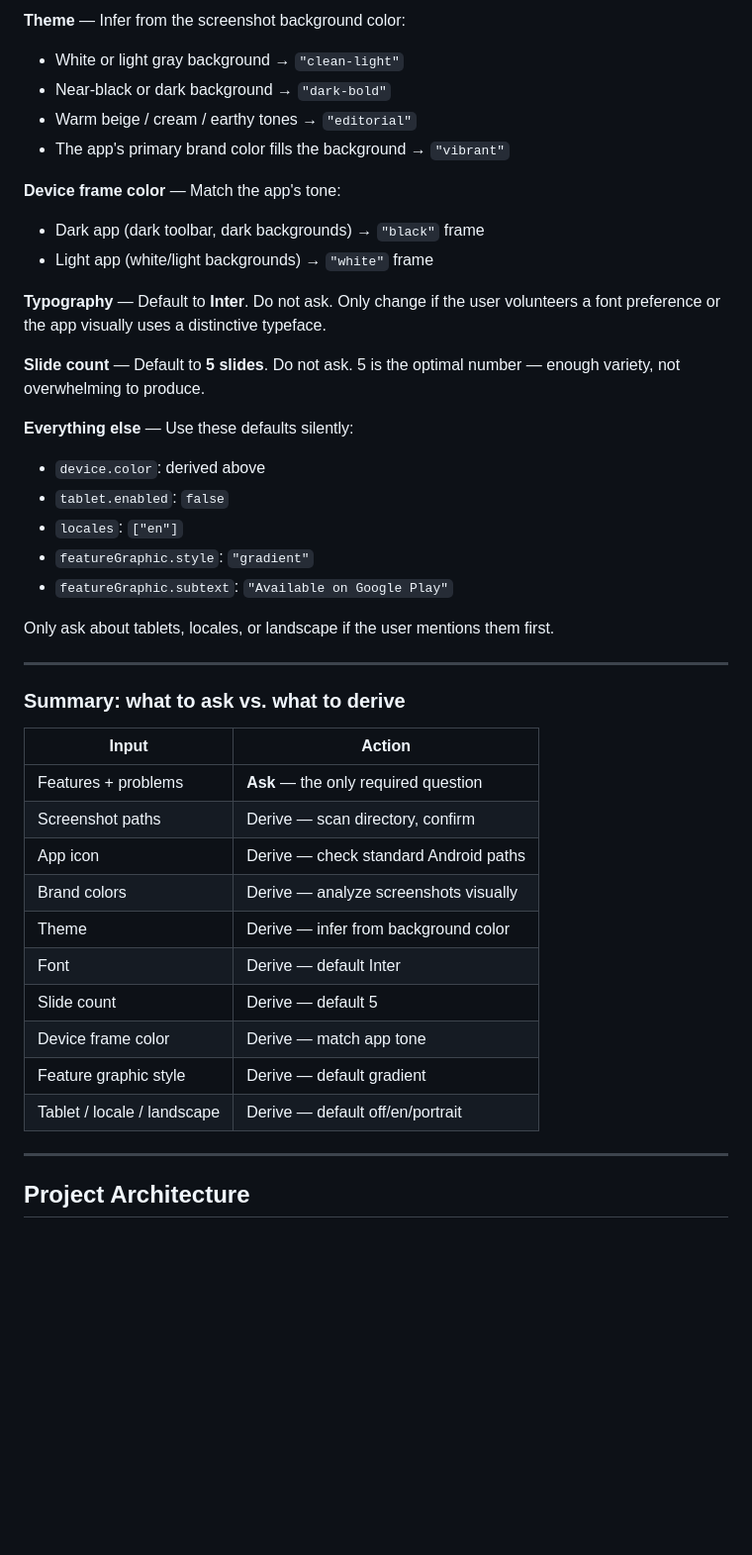
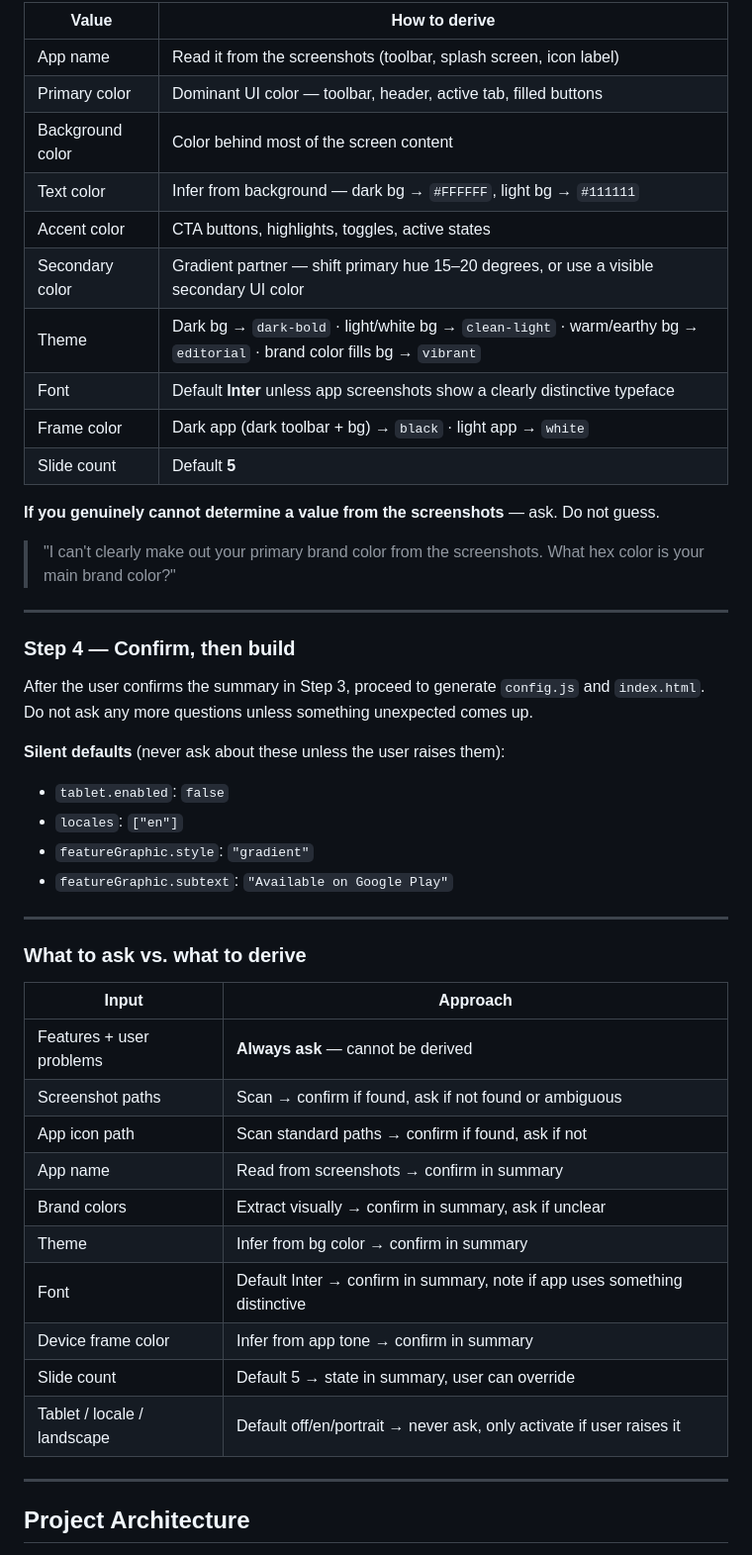
Before and after one commit to mobile-dev-ci/play-store-screenshots, a Markdown page: skills/play-store-screenshots/SKILL.md, the part around one of its changes. Shown at 99% size. Drawn GitHub-style; blank space fills up the shorter version.

```diff
--- a/skills/play-store-screenshots/SKILL.md
+++ b/skills/play-store-screenshots/SKILL.md
@@ -50,43 +79,49 @@ State your derived colors and let the user correct any that are wrong.
 
-**Theme** — Infer from the screenshot background color:
-- White or light gray background → `"clean-light"`
-- Near-black or dark background → `"dark-bold"`
-- Warm beige / cream / earthy tones → `"editorial"`
-- The app's primary brand color fills the background → `"vibrant"`
+| Value | How to derive |
+|---|---|
+| App name | Read it from the screenshots (toolbar, splash screen, icon label) |
+| Primary color | Dominant UI color — toolbar, header, active tab, filled buttons |
+| Background color | Color behind most of the screen content |
+| Text color | Infer from background — dark bg → `#FFFFFF`, light bg → `#111111` |
+| Accent color | CTA buttons, highlights, toggles, active states |
+| Secondary color | Gradient partner — shift primary hue 15–20 degrees, or use a visible secondary UI color |
+| Theme | Dark bg → `dark-bold` · light/white bg → `clean-light` · warm/earthy bg → `editorial` · brand color fills bg → `vibrant` |
+| Font | Default **Inter** unless app screenshots show a clearly distinctive typeface |
+| Frame color | Dark app (dark toolbar + bg) → `black` · light app → `white` |
+| Slide count | Default **5** |
 
-**Device frame color** — Match the app's tone:
-- Dark app (dark toolbar, dark backgrounds) → `"black"` frame
-- Light app (white/light backgrounds) → `"white"` frame
+**If you genuinely cannot determine a value from the screenshots** — ask. Do not guess.
 
-**Typography** — Default to **Inter**. Do not ask. Only change if the user volunteers a font preference or the app visually uses a distinctive typeface.
+> "I can't clearly make out your primary brand color from the screenshots. What hex color is your main brand color?"
 
-**Slide count** — Default to **5 slides**. Do not ask. 5 is the optimal number — enough variety, not overwhelming to produce.
+---
 
-**Everything else** — Use these defaults silently:
-- `device.color`: derived above
+### Step 4 — Confirm, then build
+
+After the user confirms the summary in Step 3, proceed to generate `config.js` and `index.html`. Do not ask any more questions unless something unexpected comes up.
+
+**Silent defaults** (never ask about these unless the user raises them):
 - `tablet.enabled`: `false`
 - `locales`: `["en"]`
 - `featureGraphic.style`: `"gradient"`
 - `featureGraphic.subtext`: `"Available on Google Play"`
 
-Only ask about tablets, locales, or landscape if the user mentions them first.
-
 ---
 
-### Summary: what to ask vs. what to derive
+### What to ask vs. what to derive
 
-| Input | Action |
+| Input | Approach |
 |---|---|
-| Features + problems | **Ask** — the only required question |
-| Screenshot paths | Derive — scan directory, confirm |
-| App icon | Derive — check standard Android paths |
-| Brand colors | Derive — analyze screenshots visually |
-| Theme | Derive — infer from background color |
-| Font | Derive — default Inter |
-| Slide count | Derive — default 5 |
-| Device frame color | Derive — match app tone |
-| Feature graphic style | Derive — default gradient |
-| Tablet / locale / landscape | Derive — default off/en/portrait |
+| Features + user problems | **Always ask** — cannot be derived |
+| Screenshot paths | Scan → confirm if found, ask if not found or ambiguous |
+| App icon path | Scan standard paths → confirm if found, ask if not |
+| App name | Read from screenshots → confirm in summary |
+| Brand colors | Extract visually → confirm in summary, ask if unclear |
+| Theme | Infer from bg color → confirm in summary |
+| Font | Default Inter → confirm in summary, note if app uses something distinctive |
+| Device frame color | Infer from app tone → confirm in summary |
+| Slide count | Default 5 → state in summary, user can override |
+| Tablet / locale / landscape | Default off/en/portrait → never ask, only activate if user raises it |
 
 ---
 
```
Also changed, not shown: other parts of skills/play-store-screenshots/SKILL.md (+49 -20 lines).
